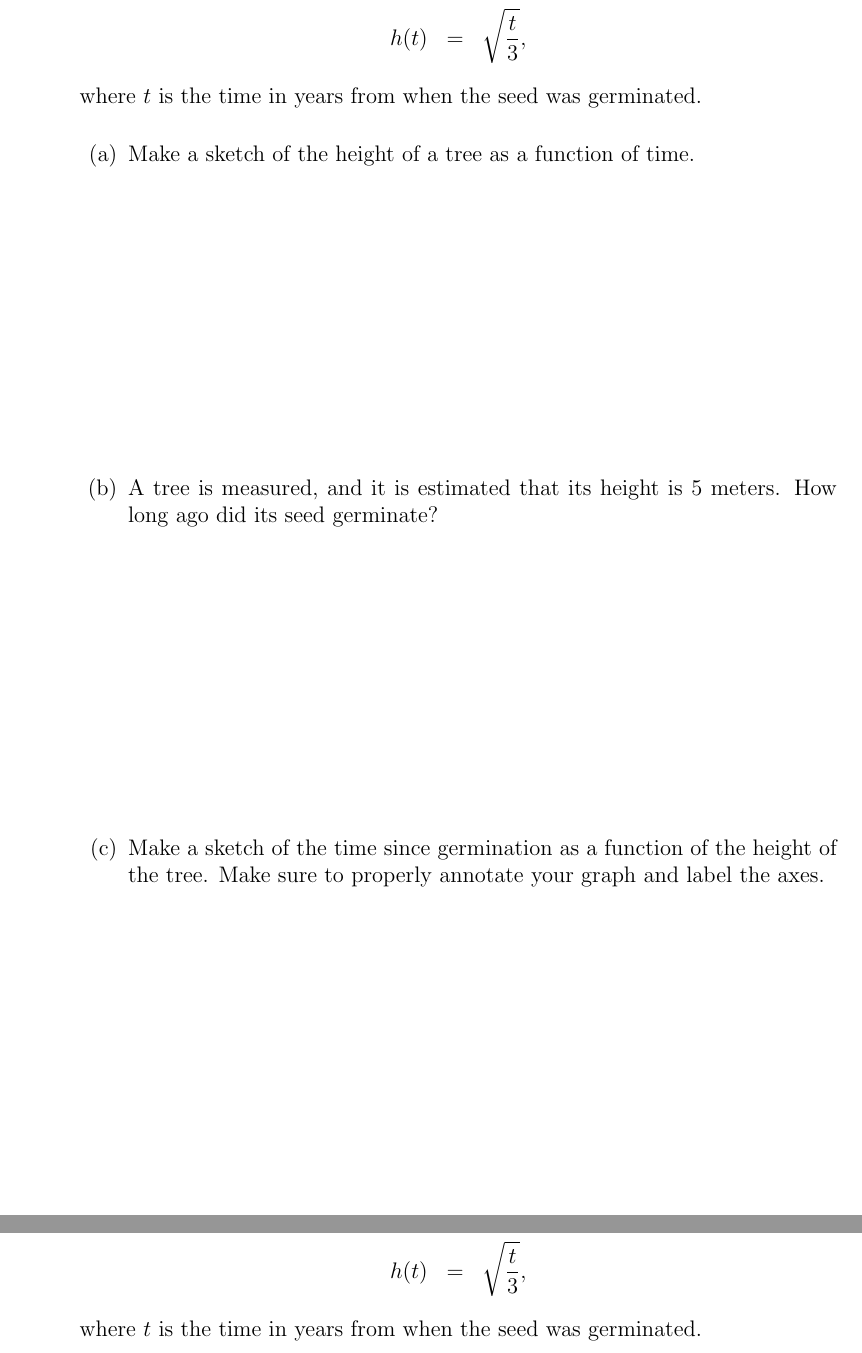
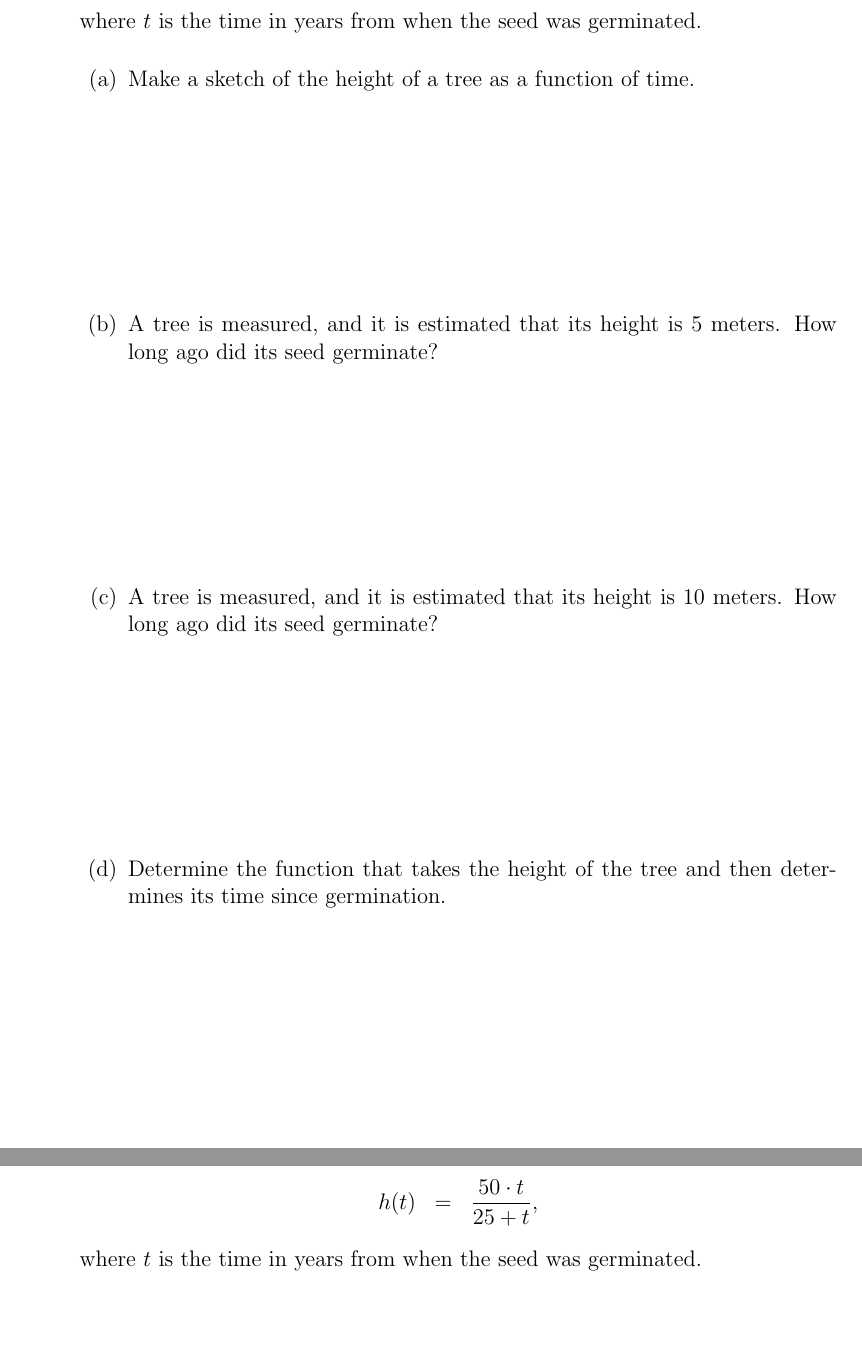
Before and after one commit to KellyBlack/Precalculus, a LaTeX thesis (labManual.tex, which reads functions/section_inverse.tex): two parts of pages 91 and 94 of 231 before the commit and two parts of pages 91 and 94 of 233 after it, joined at a grey line, cut at the place of the change. The pictures show the PDF file labManual.pdf that the author committed with the source.

Commit message:
Changed the function used to model the heigt of a tree in the inverse activity

```diff
--- a/functions/section_inverse.tex
+++ b/functions/section_inverse.tex
@@ -7,7 +7,7 @@
 \item The height, in meters, of a certain tree changes by the
   relationship
   \begin{eqnarray*}
-    h(t) & = & \sqrt{\frac{t}{3}},
+    h(t) & = & \frac{50\cdot t}{25+t},
   \end{eqnarray*}
   where $t$ is the time in years from when the seed was germinated.
   \begin{subproblem}
@@ -16,9 +16,11 @@
   \item A tree is measured, and it is estimated that its height is 5
     meters. How long ago did its seed germinate?
     \vfill
-  \item Make a sketch of the time since germination as a function of
-    the height of the tree.  Make sure to properly annotate your graph
-    and label the axes.
+  \item A tree is measured, and it is estimated that its height is 10
+    meters. How long ago did its seed germinate?
+    \vfill
+  \item Determine the function that takes the height of the tree and
+    then determines its time since germination.
     \vfill
   \end{subproblem}
 
@@ -65,7 +67,7 @@
 \item The height, in meters, of a certain tree changes by the
   relationship
   \begin{eqnarray*}
-    h(t) & = & \sqrt{\frac{t}{3}},
+    h(t) & = & \frac{50\cdot t}{25+t},
   \end{eqnarray*}
   where $t$ is the time in years from when the seed was germinated.
   \begin{subproblem}
```
Also changed, not shown: labManual.pdf, functions/section_inverse.tex (4 more changed lines).
